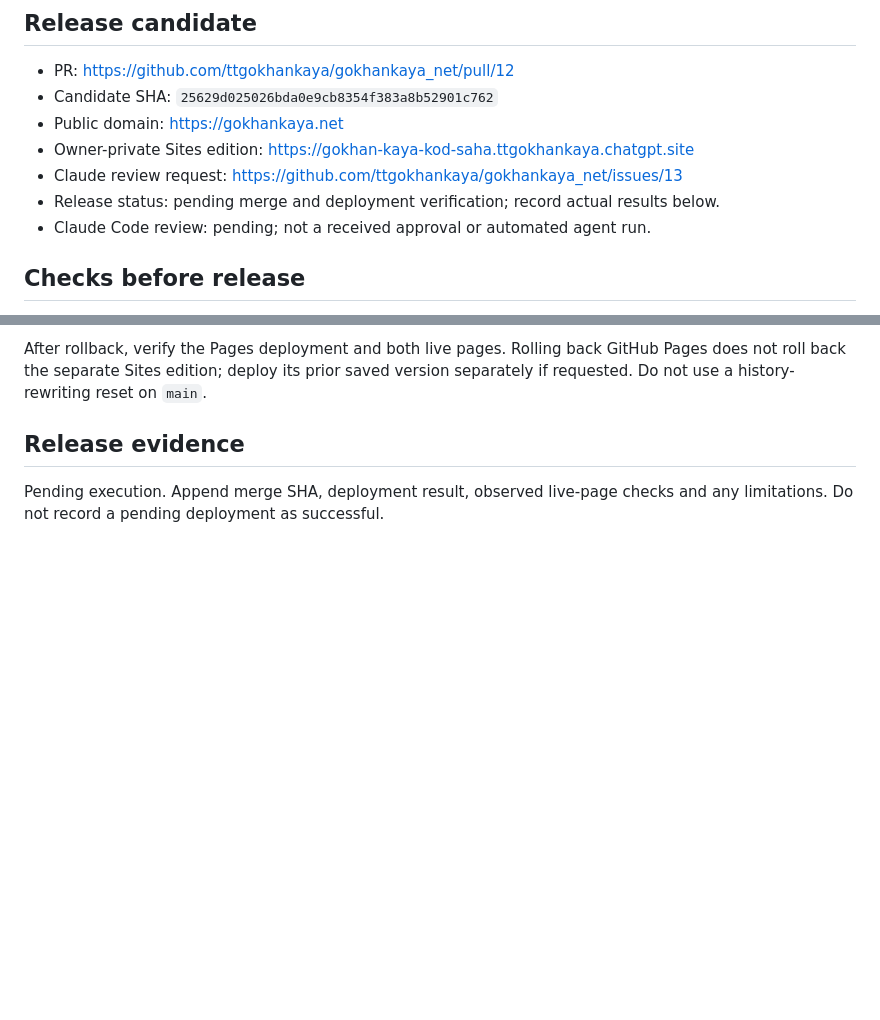
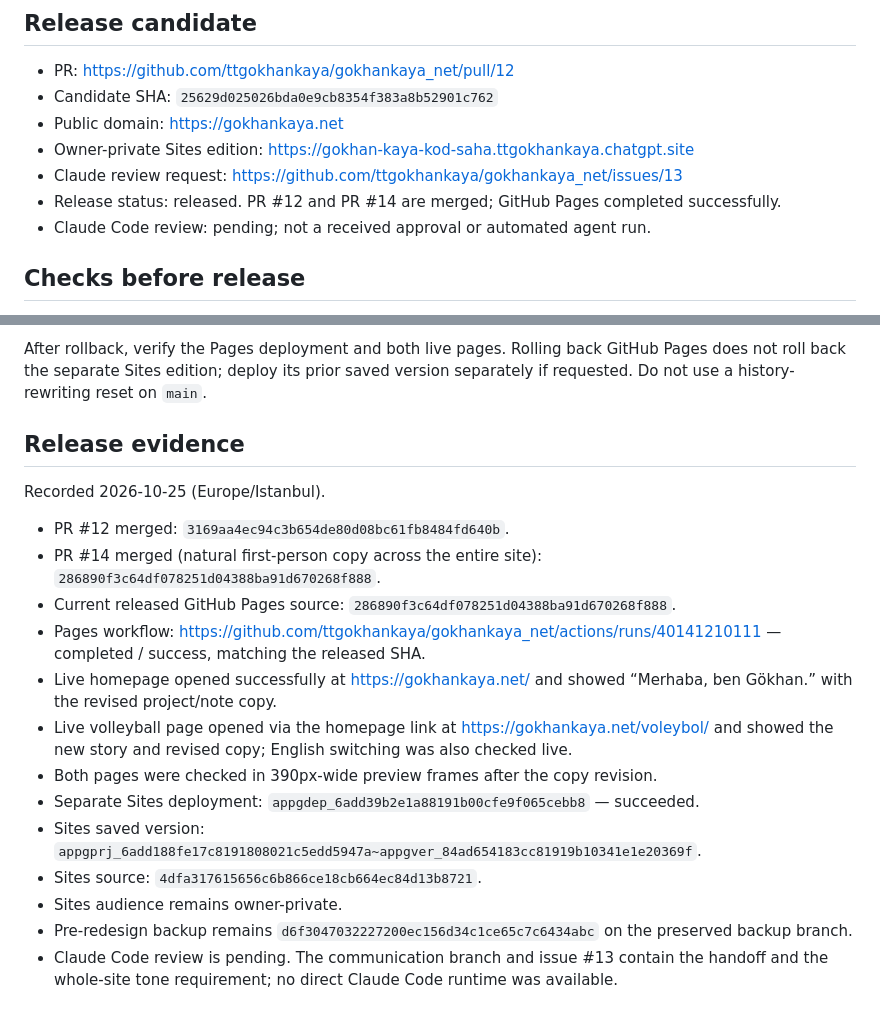
Before and after one commit to ttgokhankaya/gokhankaya_net, a Markdown page: RUNBOOK.md, 2 parts joined by grey strips. Drawn GitHub-style; blank space fills up the shorter version.

Commit message:
Record successful Pages and Sites releases with live verification

```diff
--- a/RUNBOOK.md
+++ b/RUNBOOK.md
@@ -28,7 +28,7 @@ Do not repoint, force-push or add commits to the backup branch.
 - Public domain: https://gokhankaya.net
 - Owner-private Sites edition: https://gokhan-kaya-kod-saha.ttgokhankaya.chatgpt.site
 - Claude review request: https://github.com/ttgokhankaya/gokhankaya_net/issues/13
-- Release status: pending merge and deployment verification; record actual results below.
+- Release status: released. PR #12 and PR #14 are merged; GitHub Pages completed successfully.
 - Claude Code review: pending; not a received approval or automated agent run.
 
 ## Checks before release
@@ -68,5 +68,18 @@ if requested. Do not use a history-rewriting reset on `main`.
 
 ## Release evidence
 
-Pending execution. Append merge SHA, deployment result, observed live-page checks and any
-limitations. Do not record a pending deployment as successful.
+Recorded 2026-10-25 (Europe/Istanbul).
+
+- PR #12 merged: `3169aa4ec94c3b654de80d08bc61fb8484fd640b`.
+- PR #14 merged (natural first-person copy across the entire site): `286890f3c64df078251d04388ba91d670268f888`.
+- Current released GitHub Pages source: `286890f3c64df078251d04388ba91d670268f888`.
+- Pages workflow: https://github.com/ttgokhankaya/gokhankaya_net/actions/runs/40141210111 — completed / success, matching the released SHA.
+- Live homepage opened successfully at https://gokhankaya.net/ and showed “Merhaba, ben Gökhan.” with the revised project/note copy.
+- Live volleyball page opened via the homepage link at https://gokhankaya.net/voleybol/ and showed the new story and revised copy; English switching was also checked live.
+- Both pages were checked in 390px-wide preview frames after the copy revision.
+- Separate Sites deployment: `appgdep_6add39b2e1a88191b00cfe9f065cebb8` — succeeded.
+- Sites saved version: `appgprj_6add188fe17c8191808021c5edd5947a~appgver_84ad654183cc81919b10341e1e20369f`.
+- Sites source: `4dfa317615656c6b866ce18cb664ec84d13b8721`.
+- Sites audience remains owner-private.
+- Pre-redesign backup remains `d6f3047032227200ec156d34c1ce65c7c6434abc` on the preserved backup branch.
+- Claude Code review is pending. The communication branch and issue #13 contain the handoff and the whole-site tone requirement; no direct Claude Code runtime was available.
```
